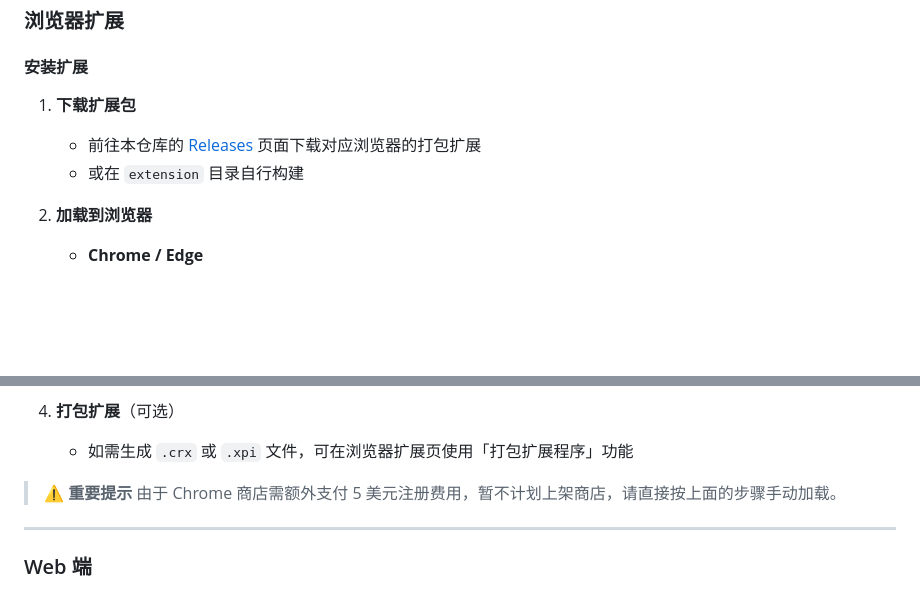
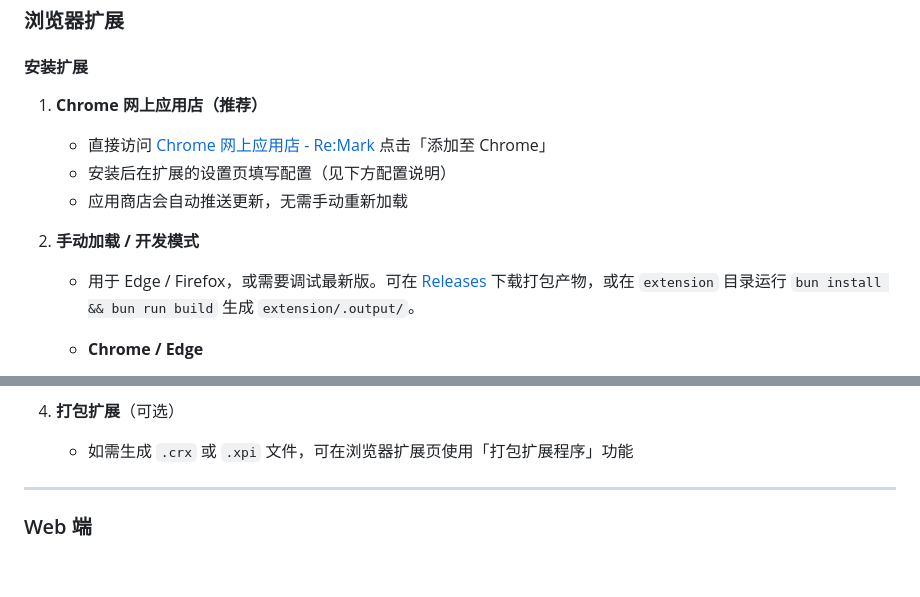
Before and after one commit to Mgrsc/Re-Mark, a Markdown page: README.md, 2 parts joined by grey strips. Rendered like a GitHub page; blank space fills up the shorter version.

Commit message:
docs: Update readme and upload to the Chrome Web Store

```diff
--- a/README.md
+++ b/README.md
@@ -31,11 +31,13 @@
 
 #### 安装扩展
 
-1. **下载扩展包**
-   - 前往本仓库的 [Releases](../../releases) 页面下载对应浏览器的打包扩展
-   - 或在 `extension` 目录自行构建
+1. **Chrome 网上应用店（推荐）**
+   - 直接访问 [Chrome 网上应用店 - Re:Mark](https://chromewebstore.google.com/detail/remark/pddjamjepimjeemnpmbhgcfkbkplnfkk) 点击「添加至 Chrome」
+   - 安装后在扩展的设置页填写配置（见下方配置说明）
+   - 应用商店会自动推送更新，无需手动重新加载
 
-2. **加载到浏览器**
+2. **手动加载 / 开发模式**
+   - 用于 Edge / Firefox，或需要调试最新版。可在 [Releases](../../releases) 下载打包产物，或在 `extension` 目录运行 `bun install && bun run build` 生成 `extension/.output/`。
    - **Chrome / Edge**
      1. 访问 `chrome://extensions/`（Edge 访问 `edge://extensions/`）
      2. 打开右上角的「开发者模式」
@@ -55,9 +57,6 @@
 
 4. **打包扩展**（可选）
    - 如需生成 `.crx` 或 `.xpi` 文件，可在浏览器扩展页使用「打包扩展程序」功能
-
-> **⚠️ 重要提示**
-> 由于 Chrome 商店需额外支付 5 美元注册费用，暂不计划上架商店，请直接按上面的步骤手动加载。
 
 ---
 
```
